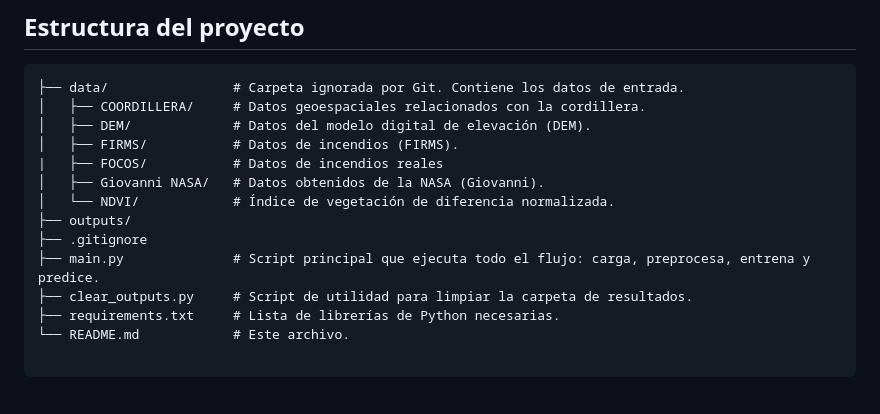
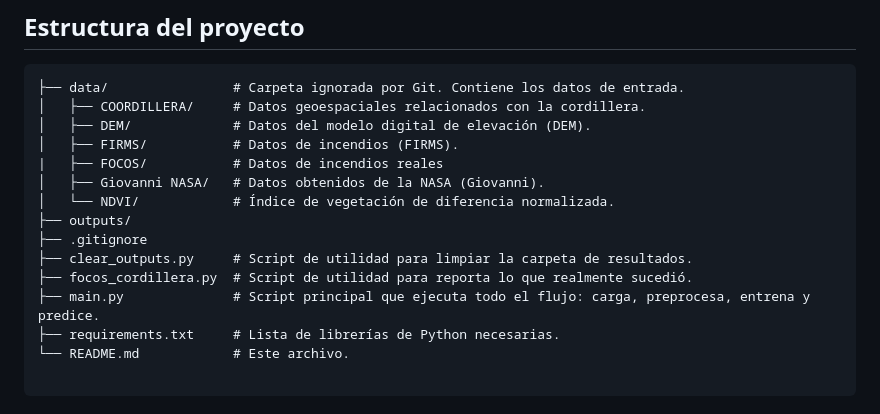
Before and after one commit to AlexArce2000/stacking-ML-tfg, a Markdown page: README.md, the part around the change. Drawn GitHub-style.

```diff
--- a/README.md
+++ b/README.md
@@ -22,8 +22,9 @@ LogisticRegression.
 │   └── NDVI/            # Índice de vegetación de diferencia normalizada.
 ├── outputs/
 ├── .gitignore
+├── clear_outputs.py     # Script de utilidad para limpiar la carpeta de resultados.
+├── focos_cordillera.py  # Script de utilidad para reporta lo que realmente sucedió.
 ├── main.py              # Script principal que ejecuta todo el flujo: carga, preprocesa, entrena y predice.
-├── clear_outputs.py     # Script de utilidad para limpiar la carpeta de resultados.
 ├── requirements.txt     # Lista de librerías de Python necesarias.
 └── README.md            # Este archivo.
 
```
